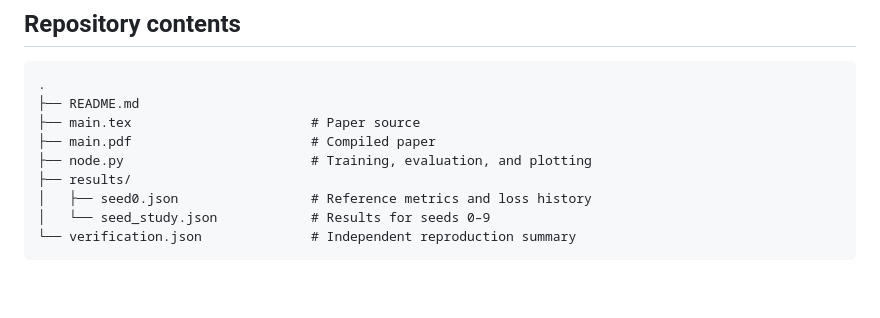
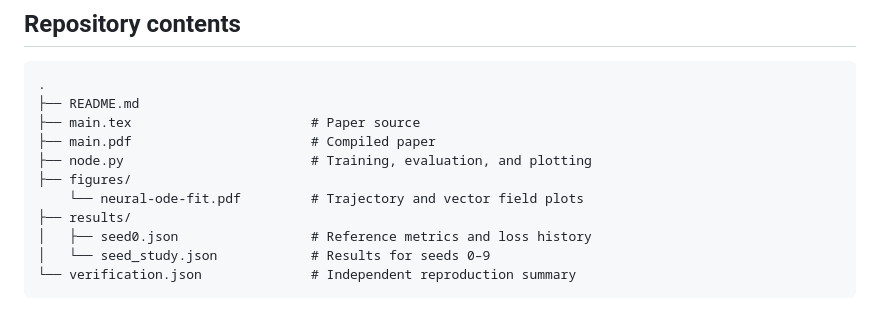
Before and after one commit to schegini/Neural-ODEs, a Markdown page: README.md, the part around the change. Drawn GitHub-style; blank space fills up the shorter version.

Commit message:
Add figures directory for trajectory plots

```diff
--- a/README.md
+++ b/README.md
@@ -114,6 +114,8 @@ Regenerating an experiment figure does not update the compiled paper automatical
 ├── main.tex                       # Paper source
 ├── main.pdf                       # Compiled paper
 ├── node.py                        # Training, evaluation, and plotting
+├── figures/
+    └── neural-ode-fit.pdf         # Trajectory and vector field plots
 ├── results/
 │   ├── seed0.json                 # Reference metrics and loss history
 │   └── seed_study.json            # Results for seeds 0–9
```
